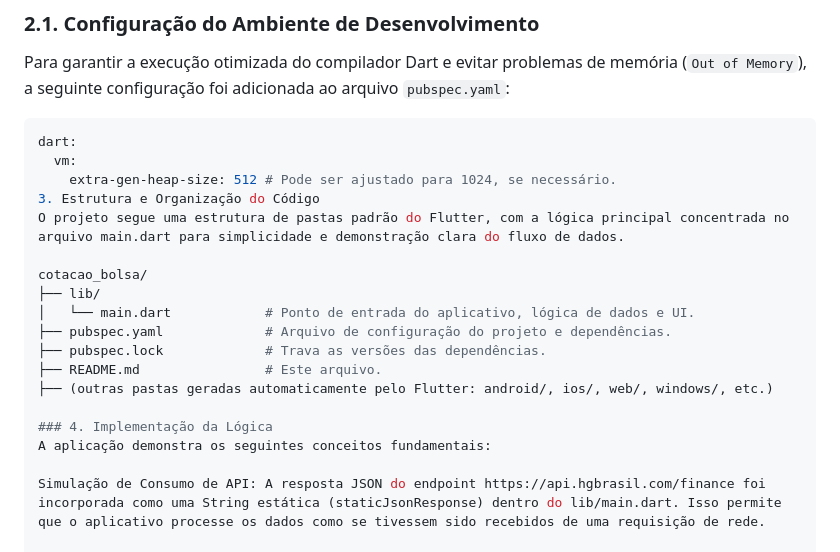
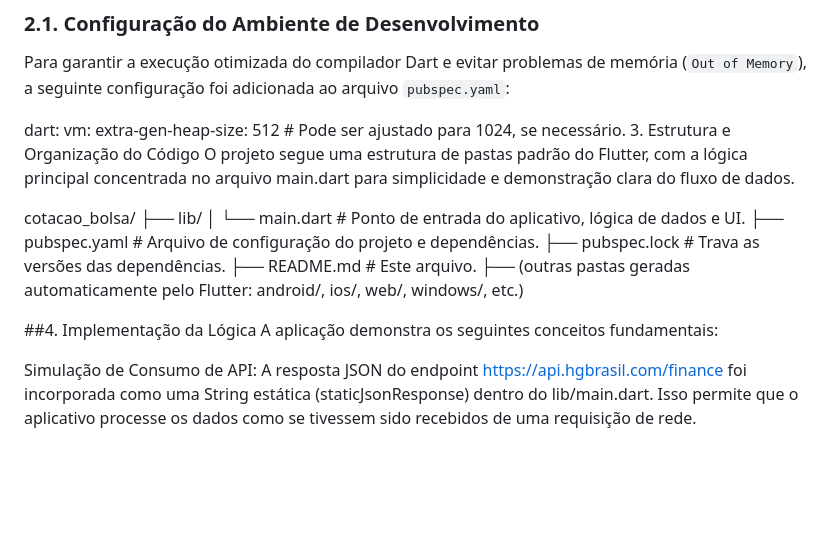
Before and after one commit to MaikonGino/entrega_api.hgbrasil.com-finance, a Markdown page: README.md, the part around one of its changes. Drawn GitHub-style; blank space fills up the shorter version.

````diff
--- a/README.md
+++ b/README.md
@@ -23,7 +23,6 @@ O desenvolvimento deste aplicativo foi realizado utilizando as seguintes tecnolo
 
 Para garantir a execução otimizada do compilador Dart e evitar problemas de memória (`Out of Memory`), a seguinte configuração foi adicionada ao arquivo `pubspec.yaml`:
 
-```yaml
 dart:
   vm:
     extra-gen-heap-size: 512 # Pode ser ajustado para 1024, se necessário.
@@ -38,7 +37,8 @@ cotacao_bolsa/
 ├── README.md                # Este arquivo.
 ├── (outras pastas geradas automaticamente pelo Flutter: android/, ios/, web/, windows/, etc.)
 
-### 4. Implementação da Lógica
+
+##4. Implementação da Lógica
 A aplicação demonstra os seguintes conceitos fundamentais:
 
 Simulação de Consumo de API: A resposta JSON do endpoint https://api.hgbrasil.com/finance foi incorporada como uma String estática (staticJsonResponse) dentro do lib/main.dart. Isso permite que o aplicativo processe os dados como se tivessem sido recebidos de uma requisição de rede.
````
Also changed, not shown: other parts of README.md (+3 -3 lines).
